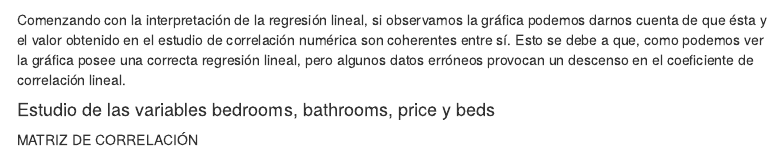
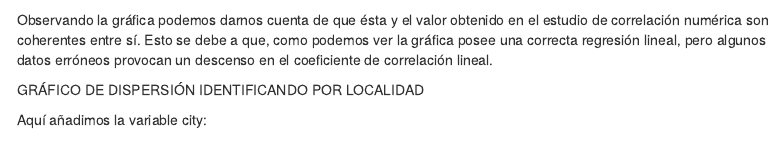
Before and after one commit to 1Nash0/Estadistica, an R Markdown document (AnalisisAIRBNB.Rmd): the page in a window 1100 px wide, from 2190 px down. Rendered offline with R 4.5, knitr and Pandoc, with nearby package versions; some code elsewhere in the file could not run offline; menus at the side of the page are left out.

Commit message:
Más y más cambios

````diff
--- a/AnalisisAIRBNB.Rmd
+++ b/AnalisisAIRBNB.Rmd
@@ -815,4 +815,11 @@ Airbnb_Data |>
     geom_smooth(method = lm) +
     labs(title = "Gráfico de dispersión con ajuste de regresión lineal")
 ```
-Comenzando con la interpretación de la regresión lineal, si observamos la gráfica podemos darnos cuenta de que ésta y el valor obtenido en el estudio de correlación numérica son coherentes entre sí. Esto se debe a que, como podemos ver la gráfica posee una correcta regresión lineal, pero algunos datos erróneos provocan un descenso en el coeficiente de correlación lineal.
+
+Observando la gráfica podemos darnos cuenta de que ésta y el valor obtenido en el estudio de correlación numérica son coherentes entre sí. Esto se debe a que, como podemos ver la gráfica posee una correcta regresión lineal, pero algunos datos erróneos provocan un descenso en el coeficiente de correlación lineal.
+
+GRÁFICO DE DISPERSIÓN IDENTIFICANDO POR LOCALIDAD
+
+Aquí añadimos la variable city:
+
+```{r}
````
Also changed, not shown: AnalisisAIRBNB.Rmd (16 more changed lines).
